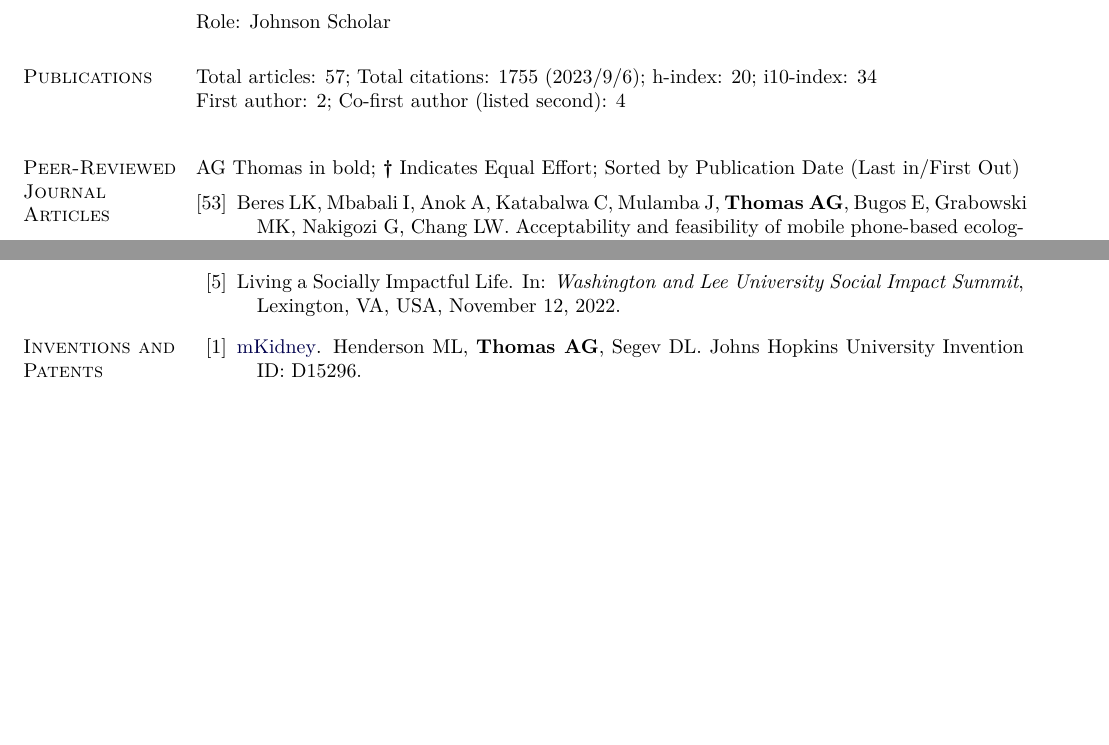
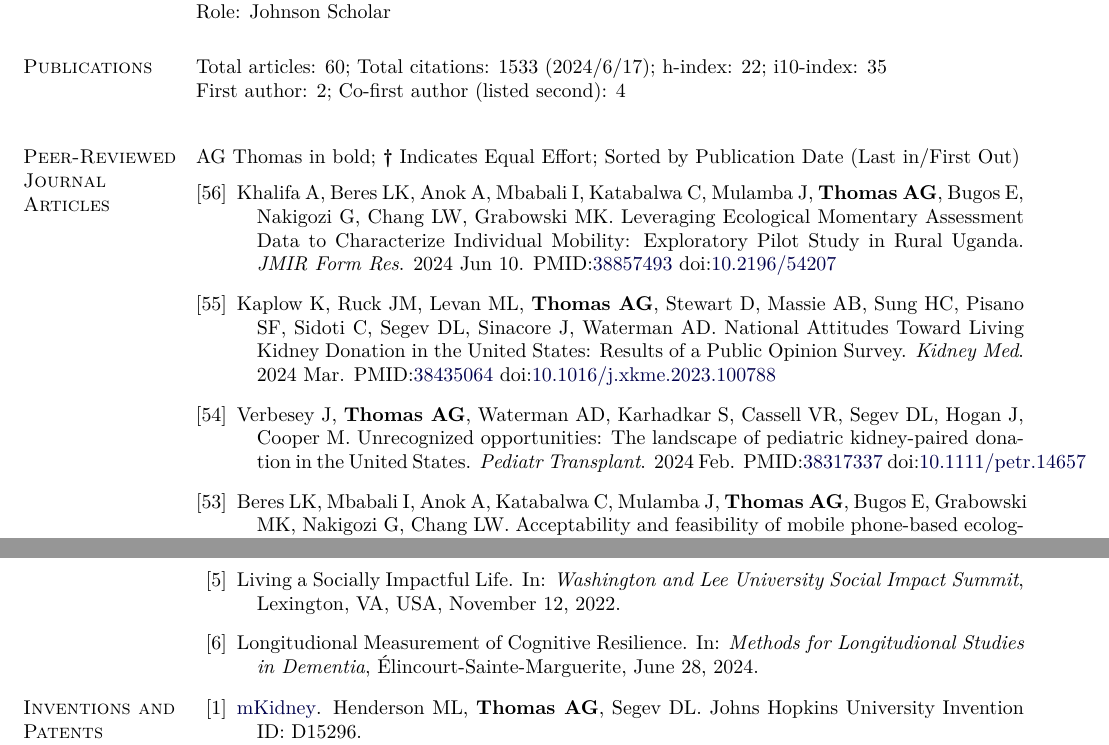
Before and after one commit to alvinthomas/cv, a LaTeX CV (cv.tex): two parts of pages 3 and 11 of 13, joined at a grey line, cut so that both start at the same text, the shorter picture padded with empty space. Compiled offline with pdfLaTeX.

Commit message:
Update CV

```diff
--- a/cv.tex
+++ b/cv.tex
@@ -617,8 +624,8 @@ and expertise in the area of cardiovascular disease epidemiology.
 \section{Publications}
 
 %\begin{outerlist}
-  Total articles: 57; Total citations: 1755 (2023/9/6); h-index: 20;
-  i10-index: 34
+  Total articles: 60; Total citations: 1533 (2024/6/17); h-index: 22;
+  i10-index: 35
 
   First author: 2; Co-first author (listed second): 4
 %\end{outerlist}
@@ -635,6 +642,26 @@ and expertise in the area of cardiovascular disease epidemiology.
 \vspace{2mm}
 
 \begin{bibenum*}
+
+\item Khalifa A, Beres LK, Anok A, Mbabali I, Katabalwa C, Mulamba J,
+  \textbf{Thomas AG}, Bugos E, Nakigozi G, Chang LW, Grabowski MK.
+  Leveraging Ecological Momentary Assessment Data to Characterize Individual
+  Mobility: Exploratory Pilot Study in Rural Uganda.
+  \emph{JMIR Form Res}. 2024 Jun 10.
+  \pmid{38857493} \doi{10.2196/54207}
+
+\item Kaplow K, Ruck JM, Levan ML, \textbf{Thomas AG}, Stewart D, Massie AB,
+  Sung HC, Pisano SF, Sidoti C, Segev DL, Sinacore J, Waterman AD.
+  National Attitudes Toward Living Kidney Donation in the United States:
+  Results of a Public Opinion Survey.
+  \emph{Kidney Med}. 2024 Mar.
+  \pmid{38435064} \doi{10.1016/j.xkme.2023.100788}
+
+\item Verbesey J, \textbf{Thomas AG}, Waterman AD, Karhadkar S, Cassell VR,
+  Segev DL, Hogan J, Cooper M. Unrecognized opportunities:
+  The landscape of pediatric kidney-paired donation in the United States.
+  \emph{Pediatr Transplant}. 2024 Feb.
+  \pmid{38317337} \doi{10.1111/petr.14657}
 
 \item Beres LK, Mbabali I, Anok A, Katabalwa C, Mulamba J, \textbf{Thomas AG},
   Bugos E, Grabowski MK, Nakigozi G, Chang LW.
@@ -1870,6 +1874,10 @@ and expertise in the area of cardiovascular disease epidemiology.
 \item Living a Socially Impactful Life. In:
   \emph{Washington and Lee University Social Impact Summit},
   Lexington, VA, USA, November 12, 2022.
+
+\item Longitudional Measurement of Cognitive Resilience. In:
+  \emph{Methods for Longitudional Studies in Dementia},
+  Élincourt-Sainte-Marguerite, June 28, 2024.
 
 \end{bibenum}
 
```
Also changed, not shown: cv.pdf, cv.tex (36 more changed lines), 5 other files.
